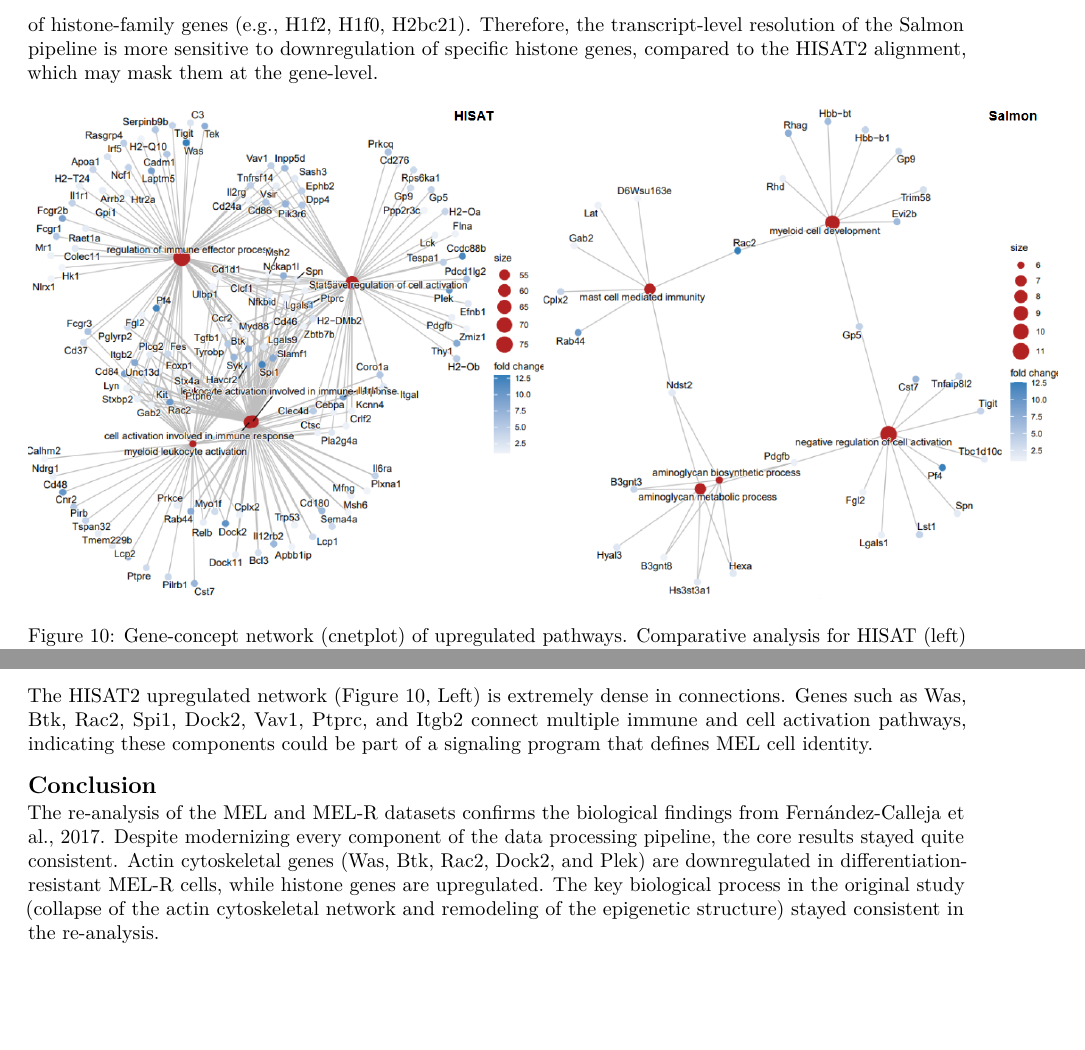
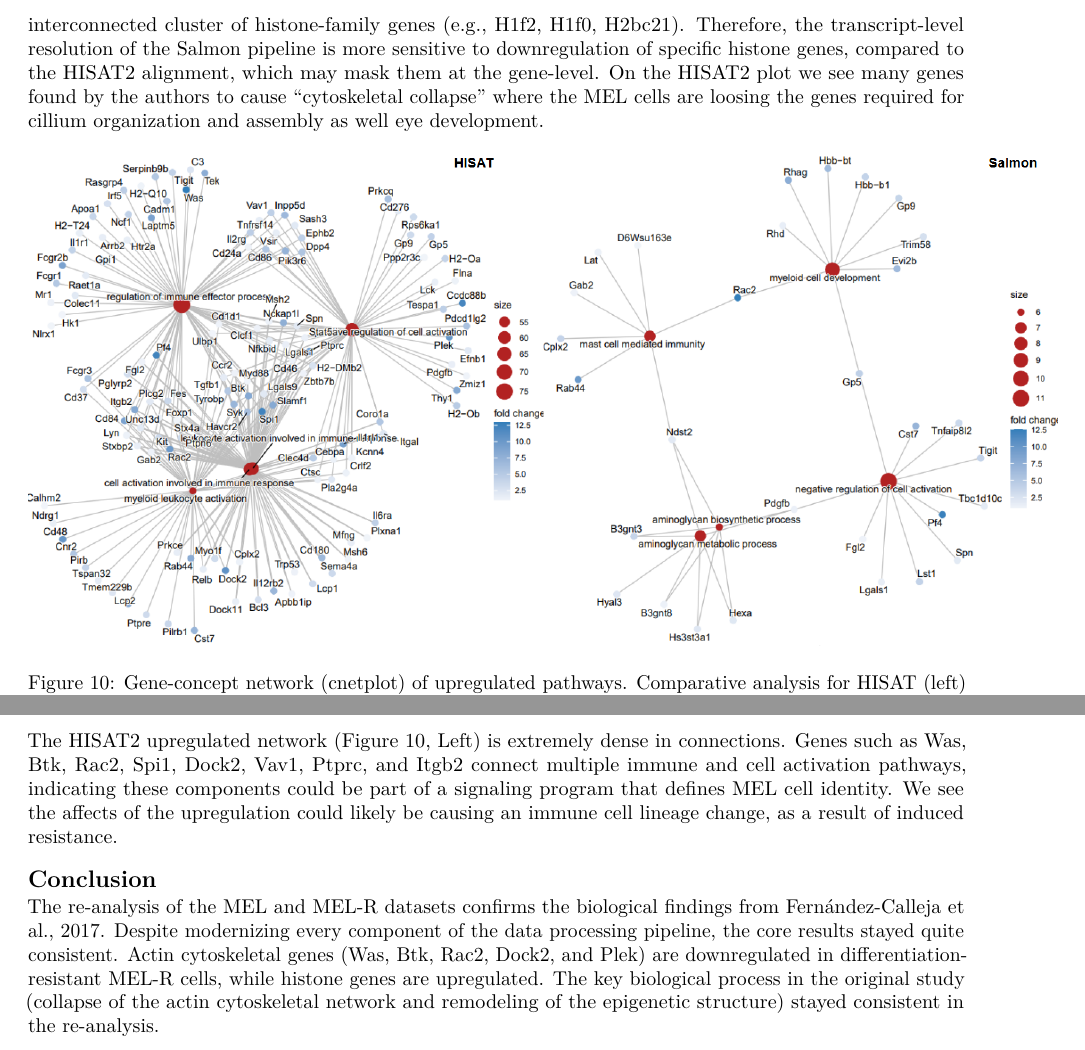
Before and after one commit to RaghavMadhwal/424_FinalProject, an R Markdown document (Project Report.Rmd): two parts of page 9 of 19, joined at a grey line, cut so that both start at the same text, the shorter picture padded with empty space. Rendered offline with R 4.5, knitr and Pandoc, then LaTeX, with nearby package versions.

Commit message:
minor edit

````diff
--- a/Project Report.Rmd
+++ b/Project Report.Rmd
@@ -142,14 +142,14 @@ knitr::include_graphics("Combined Plots/ClusterProfiler_Up.png")
 knitr::include_graphics("Combined Plots/Gene_Network_Down.png")
 ```
 
-As shown in the Downregulated cnetplot (Figure 9), this seems to be driven by a tightly interconnected cluster of histone-family genes (e.g., H1f2, H1f0, H2bc21). Therefore, the transcript-level resolution of the Salmon pipeline is more sensitive to downregulation of specific histone genes, compared to the HISAT2 alignment, which may mask them at the gene-level.
+As shown in the Downregulated cnetplot (Figure 9, right), the results seem to be driven by a tightly interconnected cluster of histone-family genes (e.g., H1f2, H1f0, H2bc21). Therefore, the transcript-level resolution of the Salmon pipeline is more sensitive to downregulation of specific histone genes, compared to the HISAT2 alignment, which may mask them at the gene-level. On the HISAT2 plot we see many genes found by the authors to cause "cytoskeletal collapse" where the MEL cells are loosing the genes required for cillium organization and assembly as well eye development.
 
 ```{r, echo=FALSE, fig.cap="Gene-concept network (cnetplot) of upregulated pathways. Comparative analysis for HISAT (left) and Salmon (right) show significant difference. HISAT results reveal a highly dense and interconnected set of genes relating to leukocyte and myeloid cell activation.", out.width="110%", fig.align="center"}
 
 knitr::include_graphics("Combined Plots/Gene_Network_Up.png")
 ```
 
-The HISAT2 upregulated network (Figure 10, Left) is extremely dense in connections. Genes such as Was, Btk, Rac2, Spi1, Dock2, Vav1, Ptprc, and Itgb2 connect multiple immune and cell activation pathways, indicating these components could be part of a signaling program that defines MEL cell identity.
+The HISAT2 upregulated network (Figure 10, Left) is extremely dense in connections. Genes such as Was, Btk, Rac2, Spi1, Dock2, Vav1, Ptprc, and Itgb2 connect multiple immune and cell activation pathways, indicating these components could be part of a signaling program that defines MEL cell identity. We see the affects of the upregulation could likely be causing an immune cell lineage change, as a result of induced resistance.
 
 ## Conclusion
 
````
Also changed, not shown: Project-Report.pdf, Project Report.Rmd (2 more changed lines).
